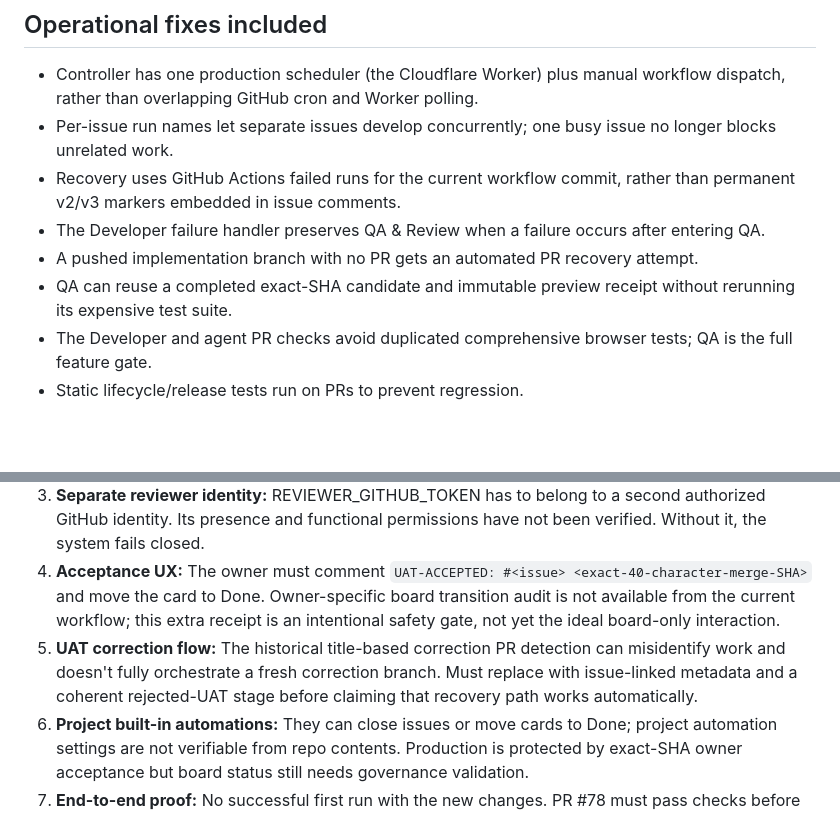
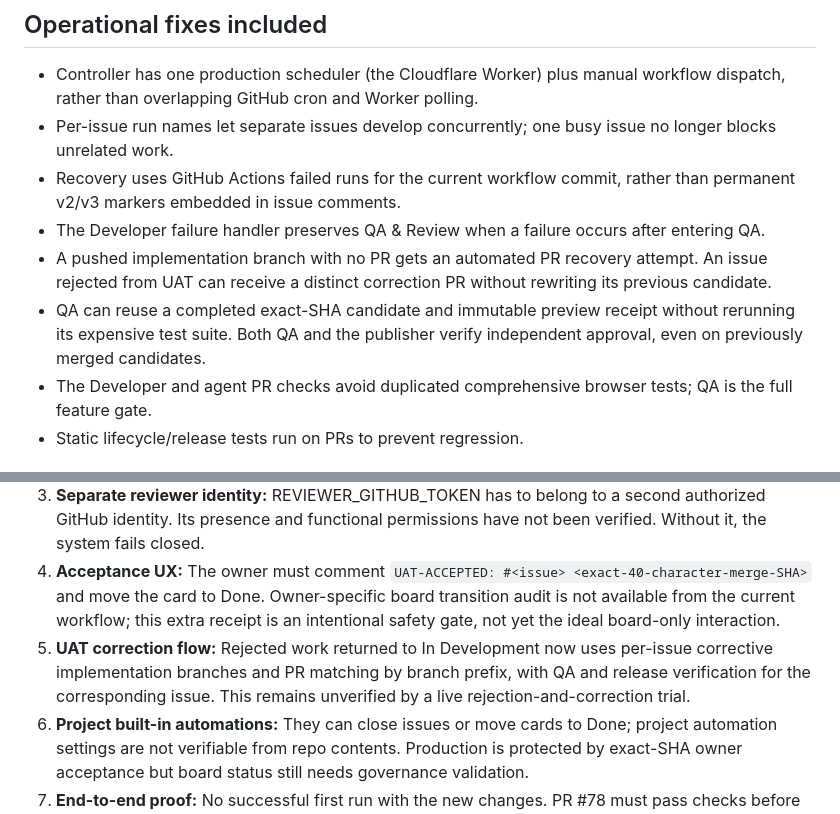
Before and after one commit to amthqng/acorn-trail, a Markdown page: docs/pipeline-audit-remediation.md, 2 parts joined by grey strips. Drawn GitHub-style; blank space fills up the shorter version.

Commit message:
docs: record correction-branch remediation and unverified UAT rejection trial

```diff
--- a/docs/pipeline-audit-remediation.md
+++ b/docs/pipeline-audit-remediation.md
@@ -18,8 +18,8 @@ Owner approves discovery and UAT. Automation handles the rest. Never use Done al
 - Per-issue run names let separate issues develop concurrently; one busy issue no longer blocks unrelated work.
 - Recovery uses GitHub Actions failed runs for the current workflow commit, rather than permanent v2/v3 markers embedded in issue comments.
 - The Developer failure handler preserves QA & Review when a failure occurs after entering QA.
-- A pushed implementation branch with no PR gets an automated PR recovery attempt.
-- QA can reuse a completed exact-SHA candidate and immutable preview receipt without rerunning its expensive test suite.
+- A pushed implementation branch with no PR gets an automated PR recovery attempt. An issue rejected from UAT can receive a distinct correction PR without rewriting its previous candidate.
+- QA can reuse a completed exact-SHA candidate and immutable preview receipt without rerunning its expensive test suite. Both QA and the publisher verify independent approval, even on previously merged candidates.
 - The Developer and agent PR checks avoid duplicated comprehensive browser tests; QA is the full feature gate.
 - Static lifecycle/release tests run on PRs to prevent regression.
 
@@ -28,7 +28,7 @@ Owner approves discovery and UAT. Automation handles the rest. Never use Done al
 2. **Real UAT preview:** A candidate-specific Cloudflare worker deployment is configured, but its first production-equivalent preview has not run successfully, so domain provisioning and offline usability are unverified.
 3. **Separate reviewer identity:** REVIEWER_GITHUB_TOKEN has to belong to a second authorized GitHub identity. Its presence and functional permissions have not been verified. Without it, the system fails closed.
 4. **Acceptance UX:** The owner must comment `UAT-ACCEPTED: #<issue> <exact-40-character-merge-SHA>` and move the card to Done. Owner-specific board transition audit is not available from the current workflow; this extra receipt is an intentional safety gate, not yet the ideal board-only interaction.
-5. **UAT correction flow:** The historical title-based correction PR detection can misidentify work and doesn't fully orchestrate a fresh correction branch. Must replace with issue-linked metadata and a coherent rejected-UAT stage before claiming that recovery path works automatically.
+5. **UAT correction flow:** Rejected work returned to In Development now uses per-issue corrective implementation branches and PR matching by branch prefix, with QA and release verification for the corresponding issue. This remains unverified by a live rejection-and-correction trial.
 6. **Project built-in automations:** They can close issues or move cards to Done; project automation settings are not verifiable from repo contents. Production is protected by exact-SHA owner acceptance but board status still needs governance validation.
 7. **End-to-end proof:** No successful first run with the new changes. PR #78 must pass checks before merge, and first UAT preview and accepted production promotion must be witnessed.
 
```
